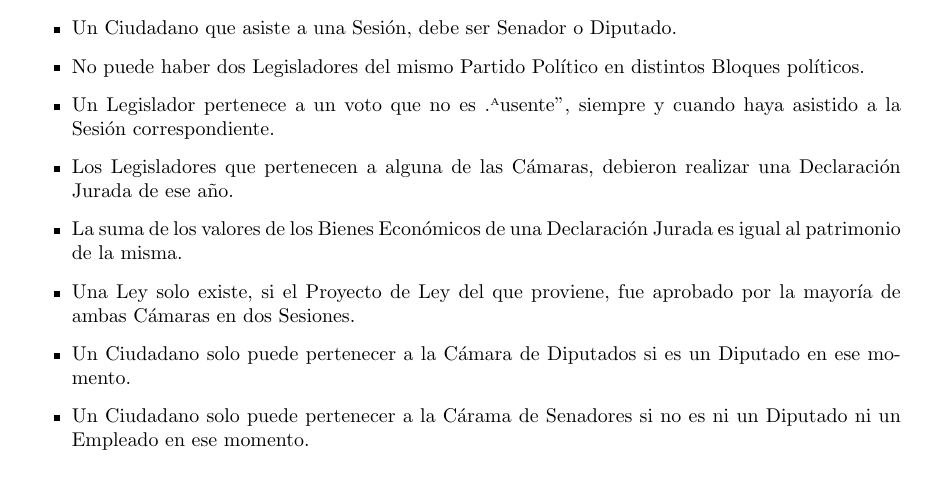
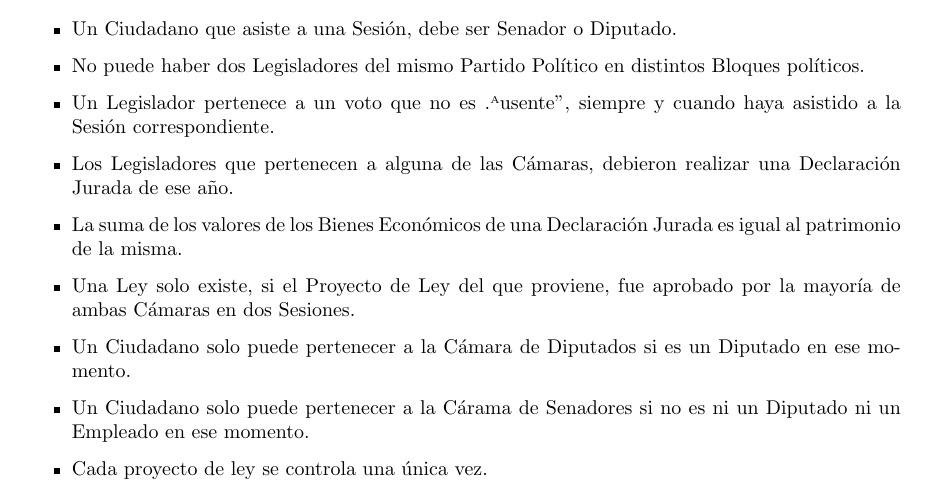
Before and after one commit to alemata/tp_bases, a LaTeX document (Informe/informeBDTP1.tex, which reads Informe/mer.tex): part of page 4 of 10, cut so that both start at the same text. Compiled offline with pdfLaTeX; a LaTeX package or settings file that is missing is left out.

Commit message:
cambios informe y diagrama

```diff
--- a/Informe/mer.tex
+++ b/Informe/mer.tex
@@ -30,6 +30,7 @@ Las restricciones que no pueden ser modeladas en el diagrama son expresadas a co
 	\item Una Ley solo existe, si el Proyecto de Ley del que proviene, fue aprobado por la mayoría de ambas Cámaras en dos Sesiones.
 	\item Un Ciudadano solo puede pertenecer a la Cámara de Diputados si es un Diputado en ese momento.
 	\item Un Ciudadano solo puede pertenecer a la Cárama de Senadores si no es ni un Diputado ni un Empleado en ese momento.
+	\item Cada proyecto de ley se controla una única vez.
 
 \end{itemize}
 
```
Also changed, not shown: 1 other file.
